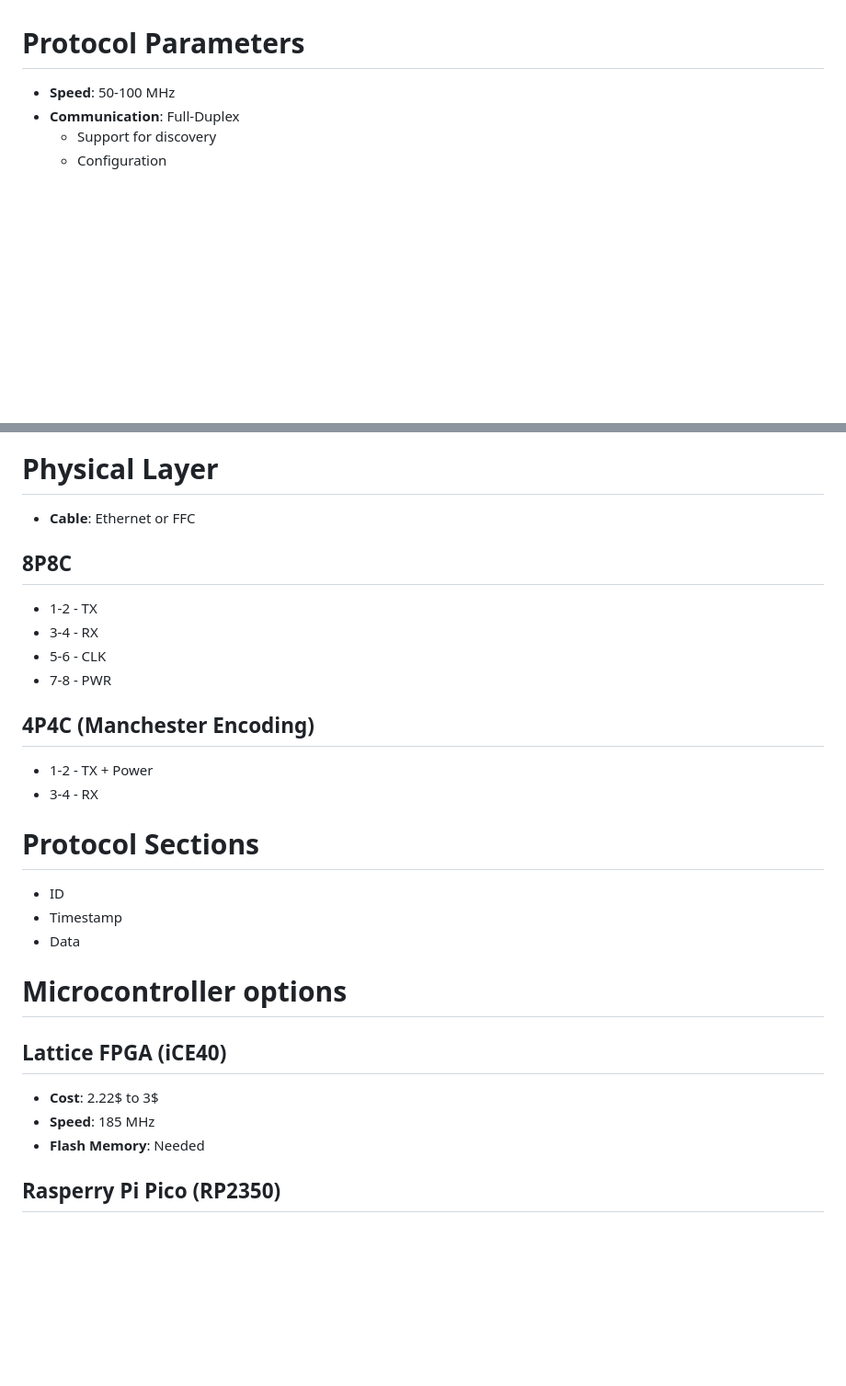
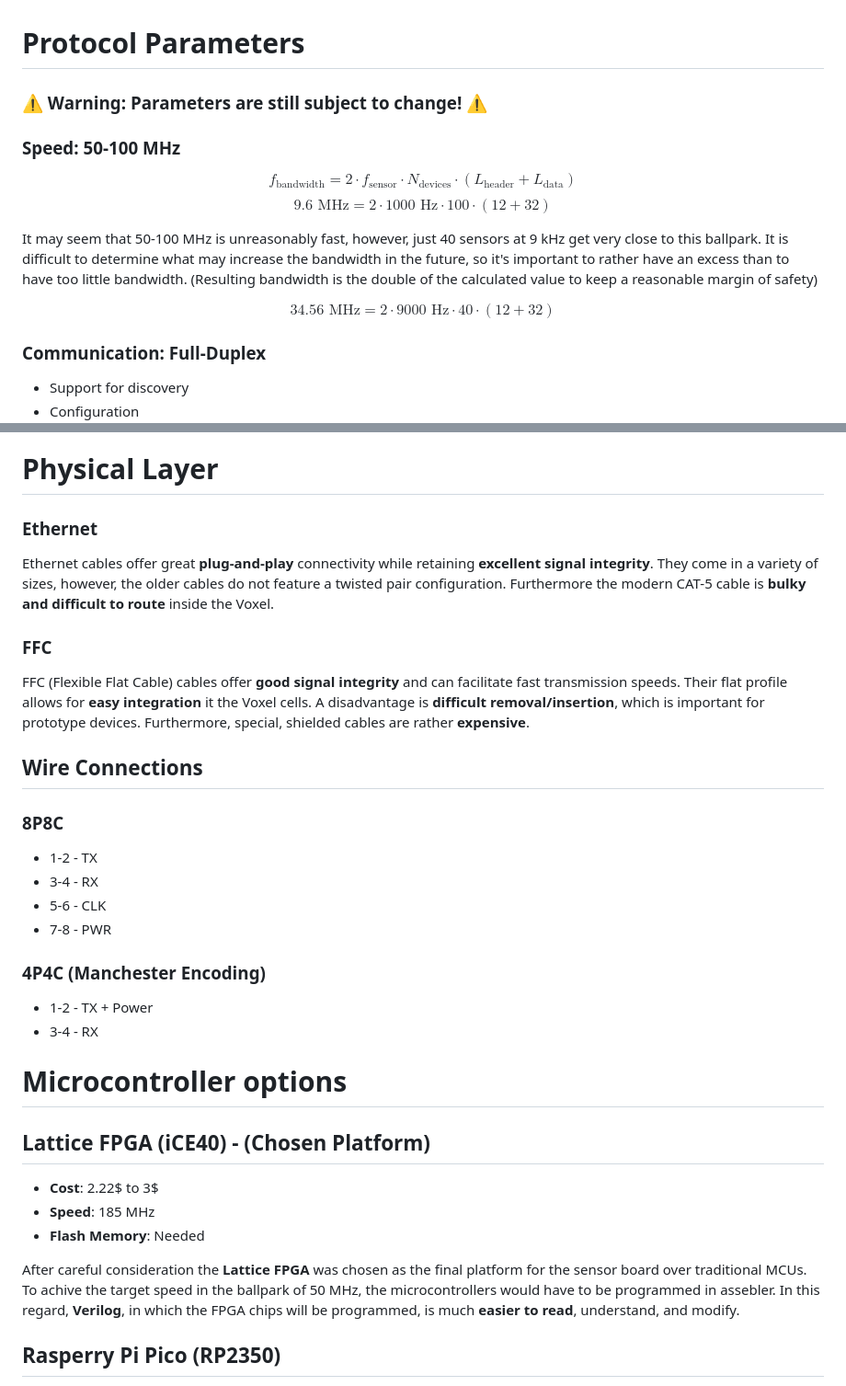
Before and after one commit to MichalVarsanyi/VoxLink, a Markdown page: README.md, 2 parts joined by grey strips. Shown: that part at 92% size. Drawn GitHub-style; blank space fills up the shorter version.

```diff
--- a/README.md
+++ b/README.md
@@ -1,5 +1,19 @@
 # Protocol Parameters
-- **Speed**: 50-100 MHz
-- **Communication**: Full-Duplex
+### **⚠️ Warning: Parameters are still subject to change! ⚠️**
+### **Speed**: 50-100 MHz
+$$
+f_{\text{bandwidth}} = 2 \cdot f_{\text{sensor}} \cdot N_{\text{devices}} \cdot (L_{\text{header}} + L_{\text{data}})
+$$
+$$
+9.6 \text{ MHz} = 2 \cdot 1000 \text{ Hz} \cdot 100 \cdot (12 + 32)
+$$
+
+It may seem that 50-100 MHz is unreasonably fast, however, just 40 sensors at 9 kHz get very close to this ballpark. It is difficult to determine what may increase the bandwidth in the future, so it's important to rather have an excess than to have too little bandwidth. (Resulting bandwidth is the double of the calculated value to keep a reasonable margin of safety)
+
+$$
+34.56 \text{ MHz} = 2 \cdot 9000 \text{ Hz} \cdot 40 \cdot (12 + 32)
+$$
+
+### **Communication**: Full-Duplex
    - Support for discovery
    - Configuration
@@ -12,25 +58,29 @@
 # Physical Layer
-- **Cable**: Ethernet or FFC
-## 8P8C
+### Ethernet
+Ethernet cables offer great **plug-and-play** connectivity while retaining **excellent signal integrity**. They come in a variety of sizes, however, the older cables do not feature a twisted pair configuration. Furthermore the modern CAT-5 cable is **bulky and difficult to route** inside the Voxel.
+
+### FFC
+FFC (Flexible Flat Cable) cables offer **good signal integrity** and can facilitate fast transmission speeds. Their flat profile allows for **easy integration** it the Voxel cells. A disadvantage is **difficult removal/insertion**, which is important for prototype devices. Furthermore, special, shielded cables are rather **expensive**.
+## Wire Connections
+### 8P8C
 - 1-2 - TX
 - 3-4 - RX
 - 5-6 - CLK
 - 7-8 - PWR
 
-## 4P4C (Manchester Encoding)
+### 4P4C (Manchester Encoding)
 - 1-2 - TX + Power
 - 3-4 - RX
 
-# Protocol Sections
- - ID
- - Timestamp
- - Data
 
 # Microcontroller options
-## Lattice FPGA (iCE40)
+## **Lattice FPGA (iCE40) - (Chosen Platform)**
 - **Cost**: 2.22$ to 3$
 - **Speed**: 185 MHz
 - **Flash Memory**: Needed
+
+After careful consideration the **Lattice FPGA** was chosen as the final platform for the sensor board over traditional MCUs. To achive the target speed in the ballpark of 50 MHz, the microcontrollers would have to be programmed in assebler. In this regard, **Verilog**, in which the FPGA chips will be programmed, is much **easier to read**, understand, and modify.
+
 ##  Rasperry Pi Pico (RP2350)
 - **Cost**: 0.90$
 - **Speed**: 150 MHz (Neil said 250 MHz overlocking is OK)
```
Also changed, not shown: other parts of README.md (+35 -3 lines), images/circular_master.jpg (added), images/direct_master.jpg (added).
